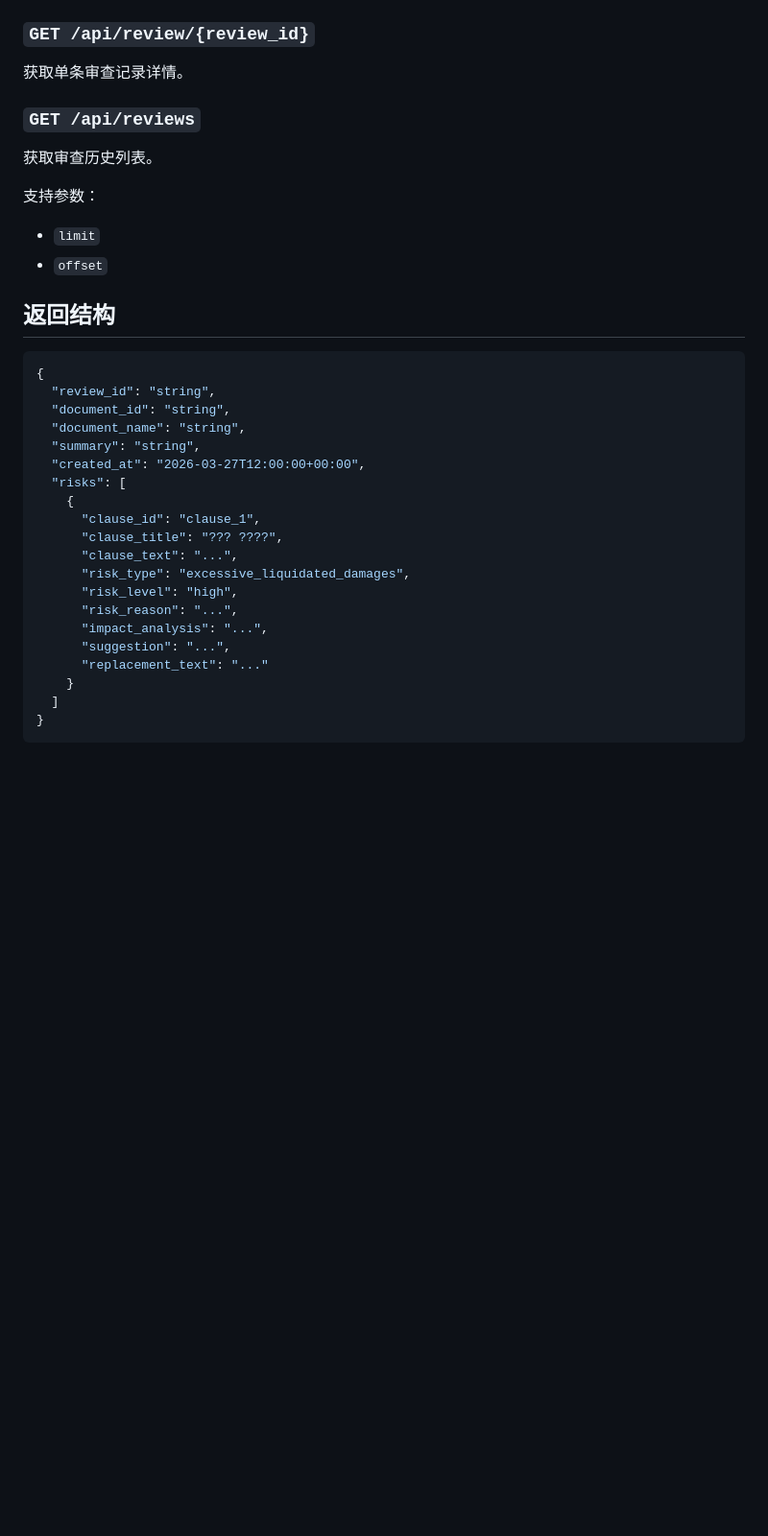
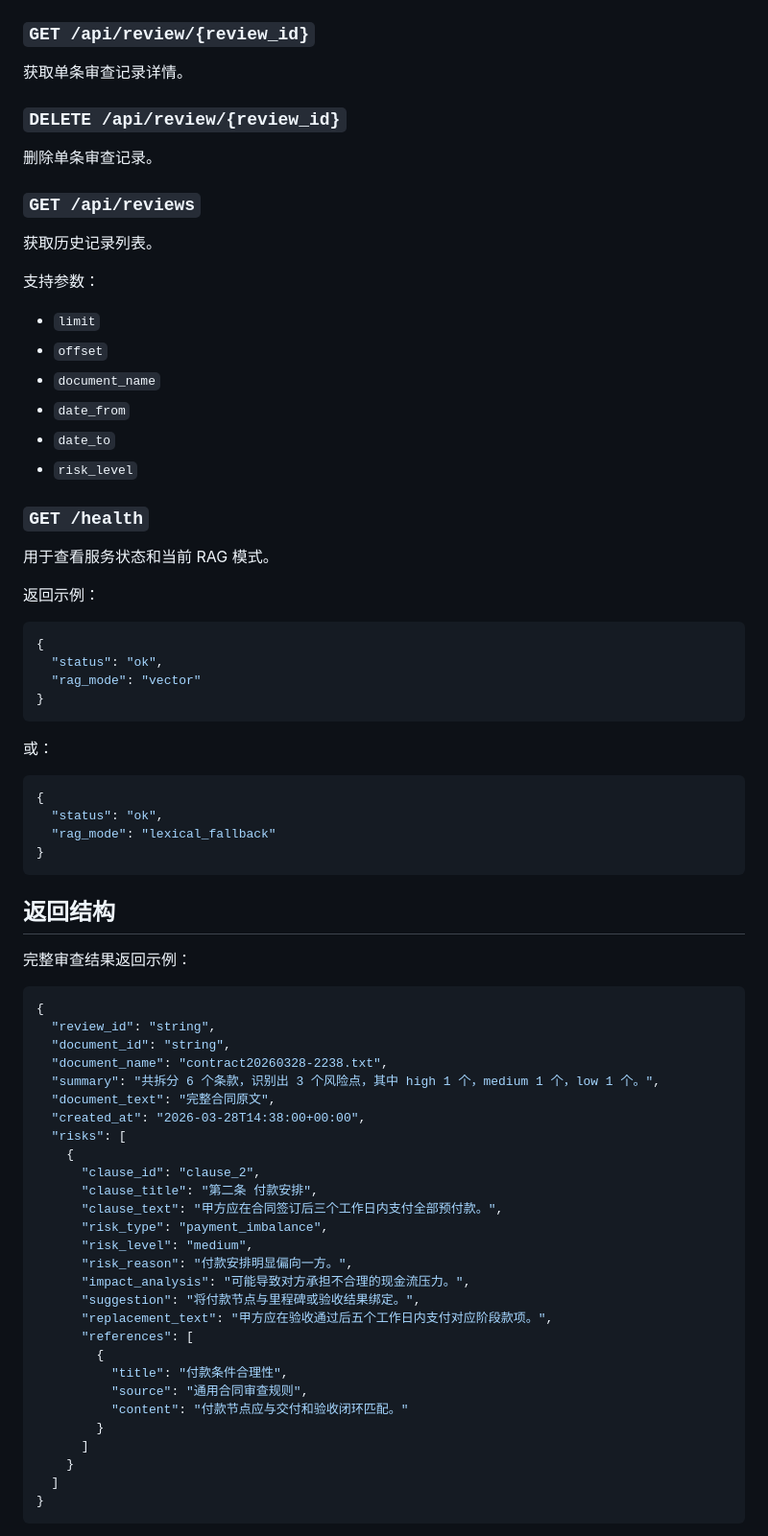
Before and after one commit to Shalomguan/contract_review_agent, a Markdown page: README.md, the part around one of its changes. Shown at 96% size. Rendered like a GitHub page; blank space fills up the shorter version.

````diff
--- a/README.md
+++ b/README.md
@@ -107,34 +172,75 @@ contract_review_agent/
 
 获取单条审查记录详情。
 
+### `DELETE /api/review/{review_id}`
+
+删除单条审查记录。
+
 ### `GET /api/reviews`
 
-获取审查历史列表。
+获取历史记录列表。
 
 支持参数：
+
 - `limit`
 - `offset`
+- `document_name`
+- `date_from`
+- `date_to`
+- `risk_level`
+
+### `GET /health`
+
+用于查看服务状态和当前 RAG 模式。
+
+返回示例：
+
+```json
+{
+  "status": "ok",
+  "rag_mode": "vector"
+}
+```
+
+或：
+
+```json
+{
+  "status": "ok",
+  "rag_mode": "lexical_fallback"
+}
+```
 
 ## 返回结构
+
+完整审查结果返回示例：
 
 ```json
 {
   "review_id": "string",
   "document_id": "string",
-  "document_name": "string",
-  "summary": "string",
-  "created_at": "2026-03-27T12:00:00+00:00",
+  "document_name": "contract20260328-2238.txt",
+  "summary": "共拆分 6 个条款，识别出 3 个风险点，其中 high 1 个，medium 1 个，low 1 个。",
+  "document_text": "完整合同原文",
+  "created_at": "2026-03-28T14:38:00+00:00",
   "risks": [
     {
-      "clause_id": "clause_1",
-      "clause_title": "??? ????",
-      "clause_text": "...",
-      "risk_type": "excessive_liquidated_damages",
-      "risk_level": "high",
-      "risk_reason": "...",
-      "impact_analysis": "...",
-      "suggestion": "...",
-      "replacement_text": "..."
+      "clause_id": "clause_2",
+      "clause_title": "第二条 付款安排",
+      "clause_text": "甲方应在合同签订后三个工作日内支付全部预付款。",
+      "risk_type": "payment_imbalance",
+      "risk_level": "medium",
+      "risk_reason": "付款安排明显偏向一方。",
+      "impact_analysis": "可能导致对方承担不合理的现金流压力。",
+      "suggestion": "将付款节点与里程碑或验收结果绑定。",
+      "replacement_text": "甲方应在验收通过后五个工作日内支付对应阶段款项。",
+      "references": [
+        {
+          "title": "付款条件合理性",
+          "source": "通用合同审查规则",
+          "content": "付款节点应与交付和验收闭环匹配。"
+        }
+      ]
     }
   ]
 }
````
Also changed, not shown: other parts of README.md (+233 -106 lines).
